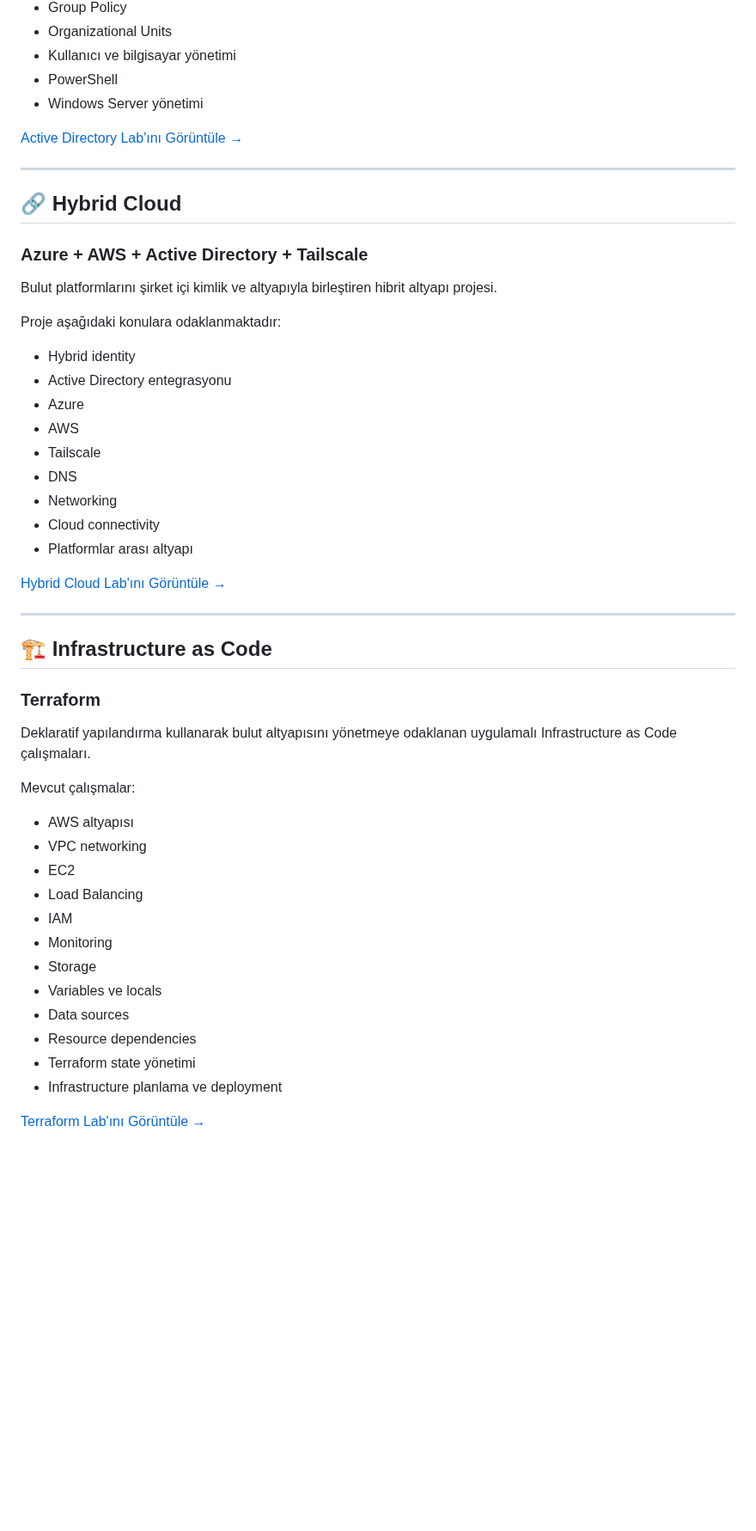
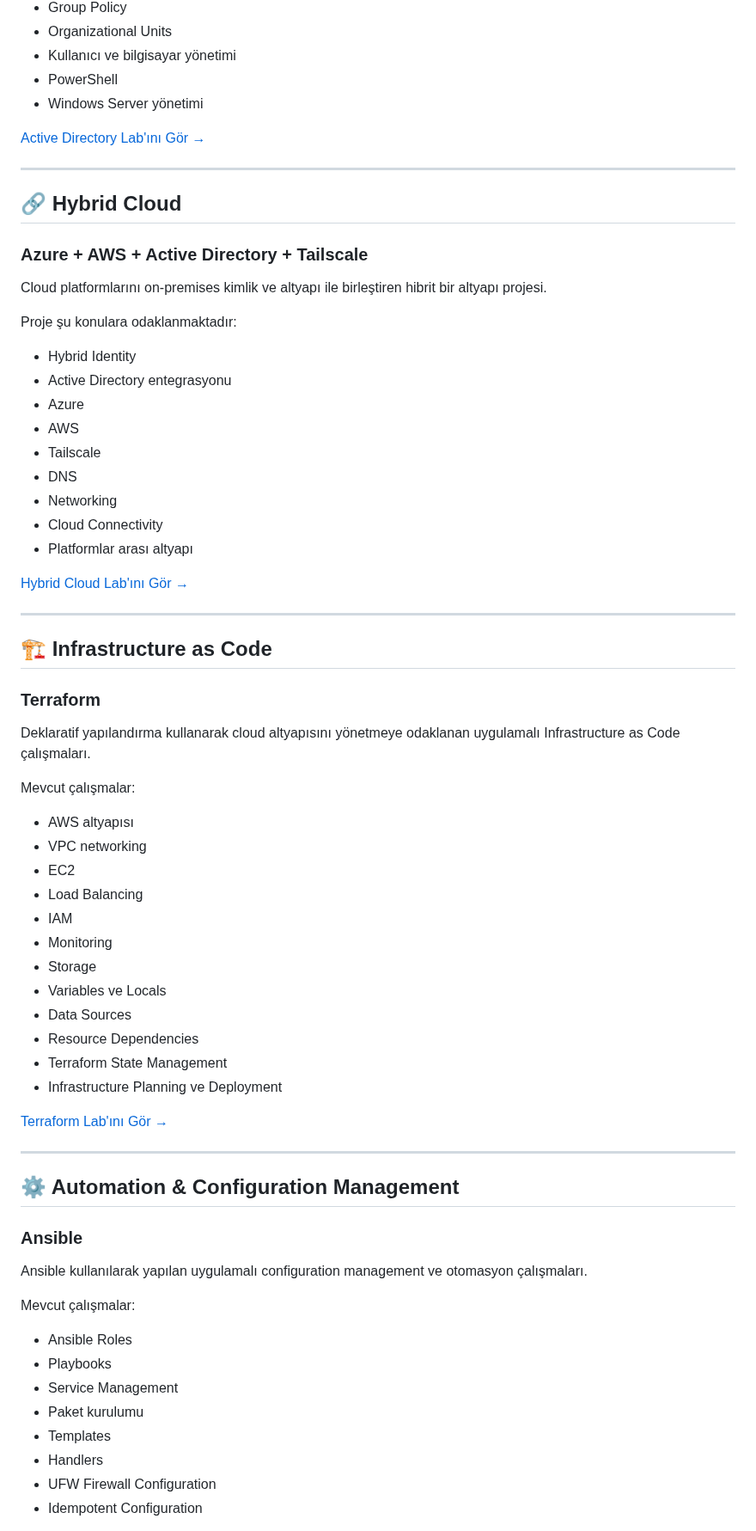
Before and after one commit to darwin642/CLOUD-DEVOPS-HOMELAB, a Markdown page: readme.tr.md, the part around one of its changes. Shown at 86% size. GitHub-like rendering; blank space fills up the shorter version.

```diff
--- a/readme.tr.md
+++ b/readme.tr.md
@@ -88,7 +92,7 @@ Aşağıdaki konuları kapsayan uygulamalı Windows Server ve Active Directory o
 * PowerShell
 * Windows Server yönetimi
 
-[Active Directory Lab'ını Görüntüle →](ad/readme.tr.md)
+[Active Directory Lab'ını Gör →](ad/readme.en.md)
 
 ---
 
@@ -96,21 +100,21 @@ Aşağıdaki konuları kapsayan uygulamalı Windows Server ve Active Directory o
 
 ### Azure + AWS + Active Directory + Tailscale
 
-Bulut platformlarını şirket içi kimlik ve altyapıyla birleştiren hibrit altyapı projesi.
+Cloud platformlarını on-premises kimlik ve altyapı ile birleştiren hibrit bir altyapı projesi.
 
-Proje aşağıdaki konulara odaklanmaktadır:
+Proje şu konulara odaklanmaktadır:
 
-* Hybrid identity
+* Hybrid Identity
 * Active Directory entegrasyonu
 * Azure
 * AWS
 * Tailscale
 * DNS
 * Networking
-* Cloud connectivity
+* Cloud Connectivity
 * Platformlar arası altyapı
 
-[Hybrid Cloud Lab'ını Görüntüle →](hybrid/readme.tr.md)
+[Hybrid Cloud Lab'ını Gör →](hybrid/readme.en.md)
 
 ---
 
@@ -118,7 +122,7 @@ Proje aşağıdaki konulara odaklanmaktadır:
 
 ### Terraform
 
-Deklaratif yapılandırma kullanarak bulut altyapısını yönetmeye odaklanan uygulamalı Infrastructure as Code çalışmaları.
+Deklaratif yapılandırma kullanarak cloud altyapısını yönetmeye odaklanan uygulamalı Infrastructure as Code çalışmaları.
 
 Mevcut çalışmalar:
 
@@ -129,10 +133,30 @@ Mevcut çalışmalar:
 * IAM
 * Monitoring
 * Storage
-* Variables ve locals
-* Data sources
-* Resource dependencies
-* Terraform state yönetimi
-* Infrastructure planlama ve deployment
+* Variables ve Locals
+* Data Sources
+* Resource Dependencies
+* Terraform State Management
+* Infrastructure Planning ve Deployment
 
-[Terraform Lab'ını Görüntüle →](terraform/readme.tr.md)
+[Terraform Lab'ını Gör →](terraform/readme.en.md)
+
+---
+
+## ⚙️ Automation & Configuration Management
+
+### Ansible
+
+Ansible kullanılarak yapılan uygulamalı configuration management ve otomasyon çalışmaları.
+
+Mevcut çalışmalar:
+
+* Ansible Roles
+* Playbooks
+* Service Management
+* Paket kurulumu
+* Templates
+* Handlers
+* UFW Firewall Configuration
+* Idempotent Configuration
+
```
Also changed, not shown: other parts of readme.tr.md (+117 -50 lines).
